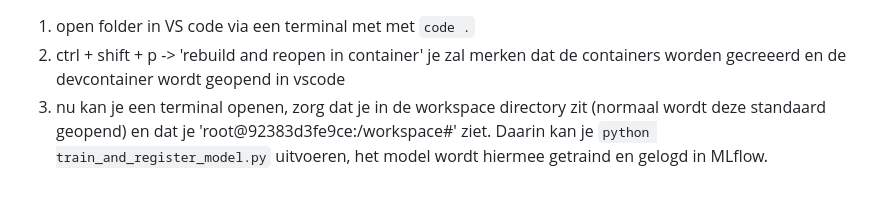
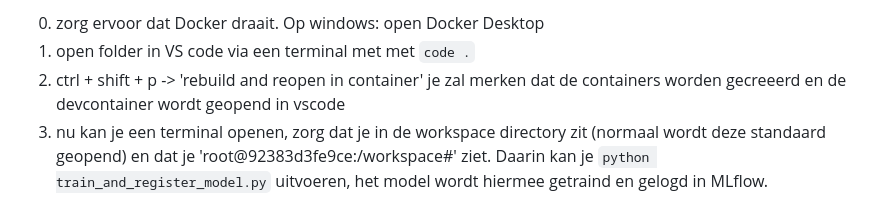
Before and after one commit to AP-B-AI-ML-Ops/project-JarnoDeSmedt, a Markdown page: DOCS/HOW_TO_RUN.md, the part around the change. GitHub-like rendering.

```diff
--- a/DOCS/HOW_TO_RUN.md
+++ b/DOCS/HOW_TO_RUN.md
@@ -1,3 +1,4 @@
+0) zorg ervoor dat Docker draait. Op windows: open Docker Desktop
 1) open folder in VS code via een terminal met met `code .`
 2) ctrl + shift + p -> 'rebuild and reopen in container'
 je zal merken dat de containers worden gecreeerd en de devcontainer wordt geopend in vscode
```
Also changed, not shown: DOCS/DOCUMENTATIE.md (+8 -0 lines), DOCS/image-6.png (added), 3 other files.
